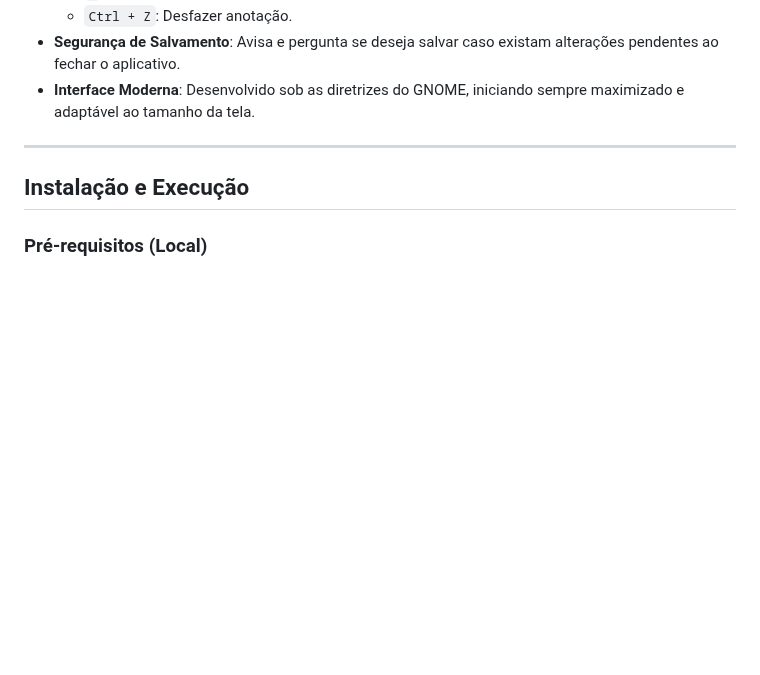
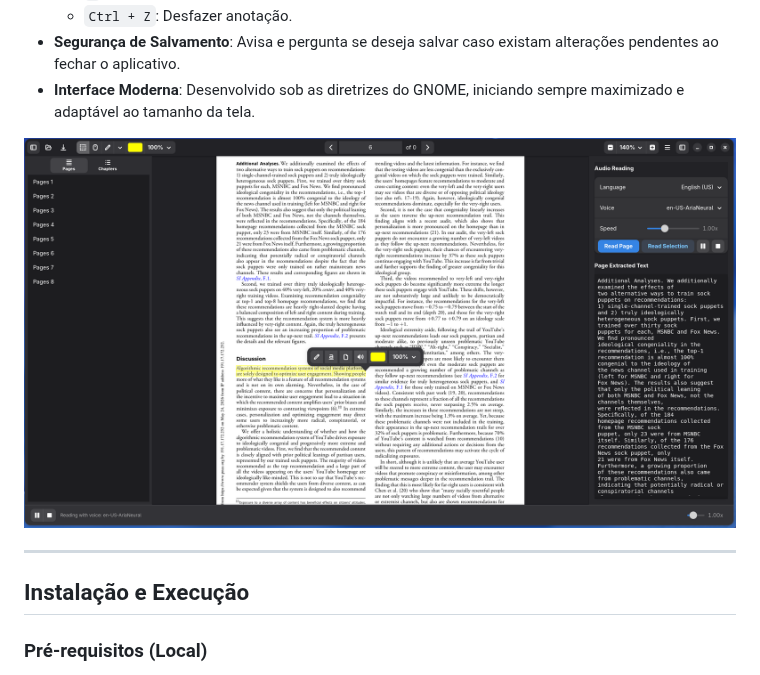
Before and after one commit to geraldohomero/NarroPDF, a Markdown page: README.md, the part around one of its changes. Drawn GitHub-style; pictures changed too: image.png (added); blank space fills up the shorter version.

Commit message:
docs: add project logo to README and include preview image

```diff
--- a/README.md
+++ b/README.md
@@ -24,6 +28,8 @@
   - `Ctrl + Z`: Desfazer anotação.
 - **Segurança de Salvamento**: Avisa e pergunta se deseja salvar caso existam alterações pendentes ao fechar o aplicativo.
 - **Interface Moderna**: Desenvolvido sob as diretrizes do GNOME, iniciando sempre maximizado e adaptável ao tamanho da tela.
+
+![alt text](image.png)
 
 ---
 
```
Also changed, not shown: other parts of README.md (+4 -0 lines).
